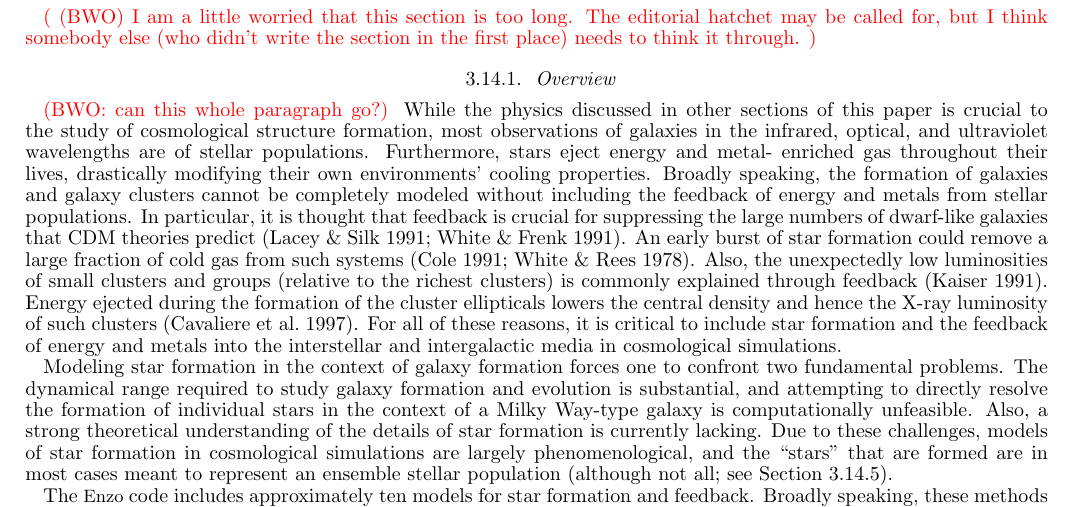
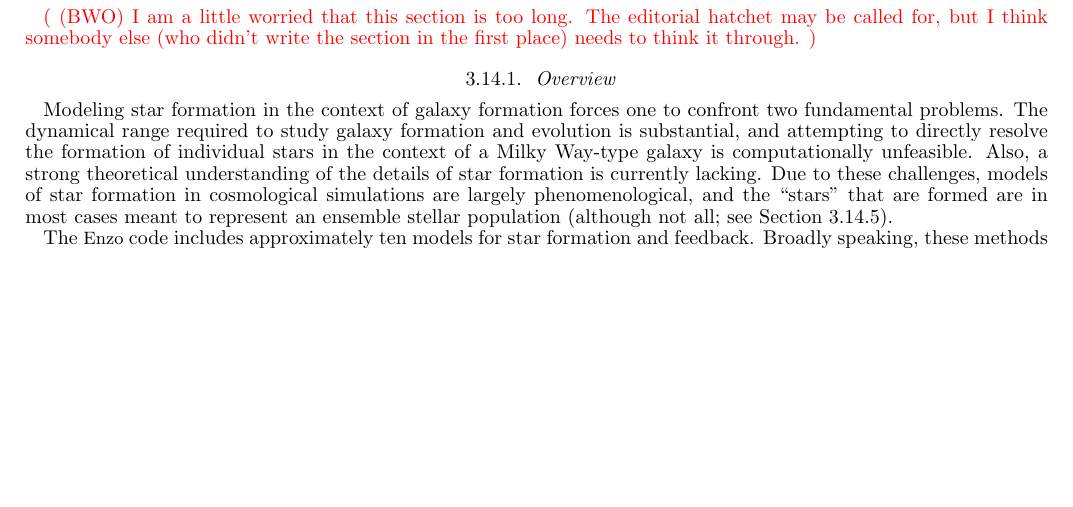
Before and after one commit to enzo-project/enzo-method-paper, a LaTeX document (ms.tex, which reads numerical-starformation.tex): part of page 24 of 46, cut so that both start at the same text, the shorter picture padded with empty space. Compiled offline with pdfLaTeX.

Commit message:
ok, one more tweak.

```diff
--- a/numerical-starformation.tex
+++ b/numerical-starformation.tex
@@ -9,28 +9,28 @@
 \subsubsection{Overview}
 % Overview of methodology
 
-\red{(BWO: can this whole paragraph go?)}
-While the physics discussed in other sections of this paper is crucial
-to the study of cosmological structure formation, most observations of
-galaxies in the infrared, optical, and ultraviolet wavelengths are of
-stellar populations.  Furthermore, stars eject energy and metal-
-enriched gas throughout their lives, drastically modifying their own
-environments' cooling properties.  Broadly speaking, the formation of
-galaxies and galaxy clusters cannot be completely modeled without
-including the feedback of energy and metals from stellar populations.
-In particular, it is thought that feedback is crucial for suppressing
-the large numbers of dwarf-like galaxies that CDM theories predict
-\citep{1991ApJ...381...14L,1991ApJ...379...52W}.  An early burst of
-star formation could remove a large fraction of cold gas from such
-systems \citep{1978MNRAS.183..341W,1991ApJ...367...45C}.  Also, the
-unexpectedly low luminosities of small clusters and groups (relative
-to the richest clusters) is commonly explained through feedback
-\citep{1991ApJ...383..104K}.  Energy ejected during the formation of
-the cluster ellipticals lowers the central density and hence the X-ray
-luminosity of such clusters \citep{1997ApJ...484L..21C}.  For all of
-these reasons, it is critical to include star formation and the
-feedback of energy and metals into the interstellar and intergalactic
-media in cosmological simulations.
+% \red{(BWO: can this whole paragraph go?)}
+% While the physics discussed in other sections of this paper is crucial
+% to the study of cosmological structure formation, most observations of
+% galaxies in the infrared, optical, and ultraviolet wavelengths are of
+% stellar populations.  Furthermore, stars eject energy and metal-
+% enriched gas throughout their lives, drastically modifying their own
+% environments' cooling properties.  Broadly speaking, the formation of
+% galaxies and galaxy clusters cannot be completely modeled without
+% including the feedback of energy and metals from stellar populations.
+% In particular, it is thought that feedback is crucial for suppressing
+% the large numbers of dwarf-like galaxies that CDM theories predict
+% \citep{1991ApJ...381...14L,1991ApJ...379...52W}.  An early burst of
+% star formation could remove a large fraction of cold gas from such
+% systems \citep{1978MNRAS.183..341W,1991ApJ...367...45C}.  Also, the
+% unexpectedly low luminosities of small clusters and groups (relative
+% to the richest clusters) is commonly explained through feedback
+% \citep{1991ApJ...383..104K}.  Energy ejected during the formation of
+% the cluster ellipticals lowers the central density and hence the X-ray
+% luminosity of such clusters \citep{1997ApJ...484L..21C}.  For all of
+% these reasons, it is critical to include star formation and the
+% feedback of energy and metals into the interstellar and intergalactic
+% media in cosmological simulations.
 
 Modeling star formation in the context of galaxy formation forces one
 to confront two fundamental problems. The dynamical range required to
```
Also changed, not shown: numerical-timestep.tex (+0 -5 lines).
